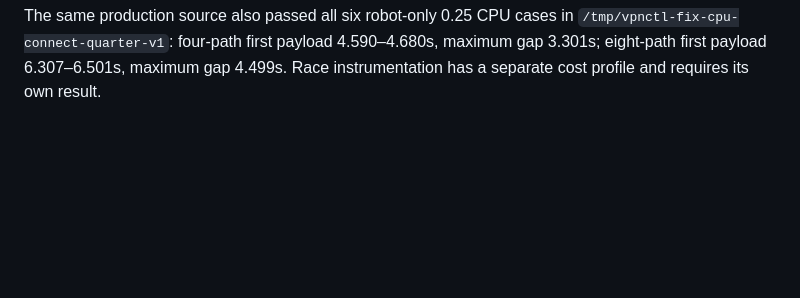
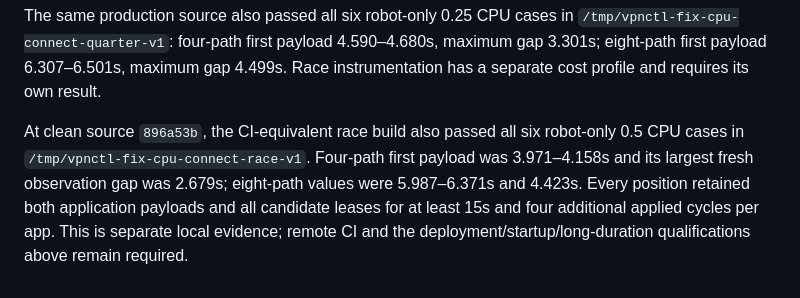
Before and after one commit to timo-kang/vpnctl, a Markdown page: docs/validation/m3-observation-capacity.md, the part around the change. Rendered like a GitHub page; blank space fills up the shorter version.

Commit message:
docs: record race robot CPU capacity revalidation

```diff
--- a/docs/validation/m3-observation-capacity.md
+++ b/docs/validation/m3-observation-capacity.md
@@ -348,3 +348,11 @@ The same production source also passed all six robot-only 0.25 CPU cases in
 `/tmp/vpnctl-fix-cpu-connect-quarter-v1`: four-path first payload 4.590–4.680s,
 maximum gap 3.301s; eight-path first payload 6.307–6.501s, maximum gap 4.499s.
 Race instrumentation has a separate cost profile and requires its own result.
+
+At clean source `896a53b`, the CI-equivalent race build also passed all six
+robot-only 0.5 CPU cases in `/tmp/vpnctl-fix-cpu-connect-race-v1`. Four-path
+first payload was 3.971–4.158s and its largest fresh observation gap was 2.679s;
+eight-path values were 5.987–6.371s and 4.423s. Every position retained both
+application payloads and all candidate leases for at least 15s and four additional
+applied cycles per app. This is separate local evidence; remote CI and the
+deployment/startup/long-duration qualifications above remain required.
```
